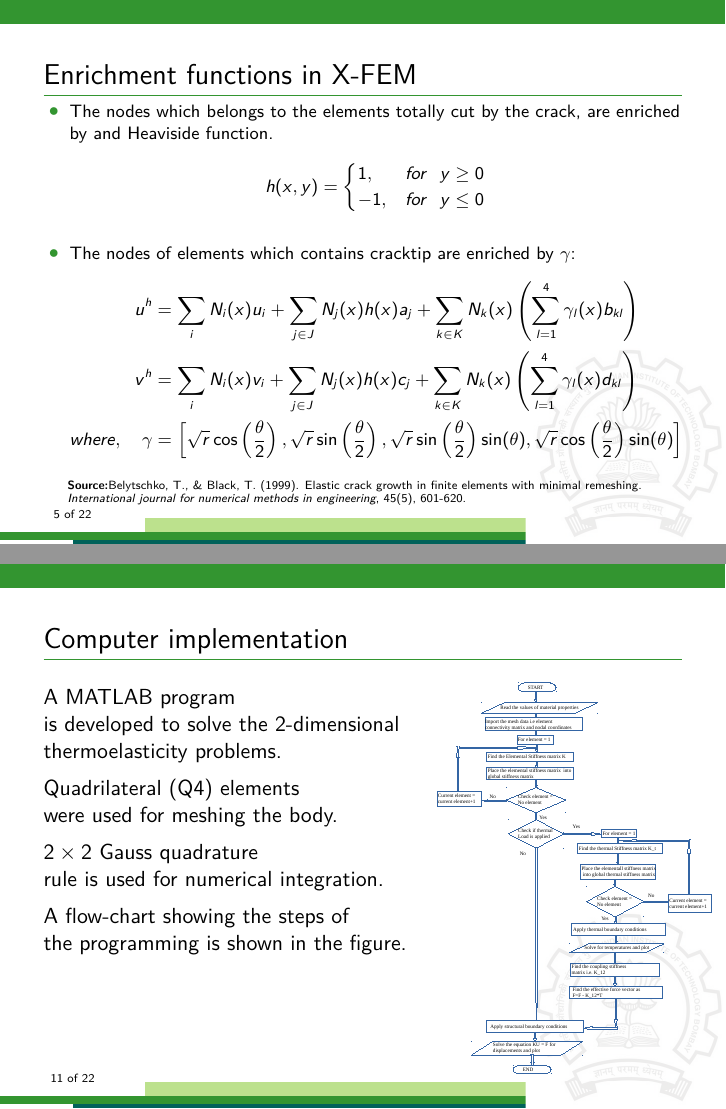
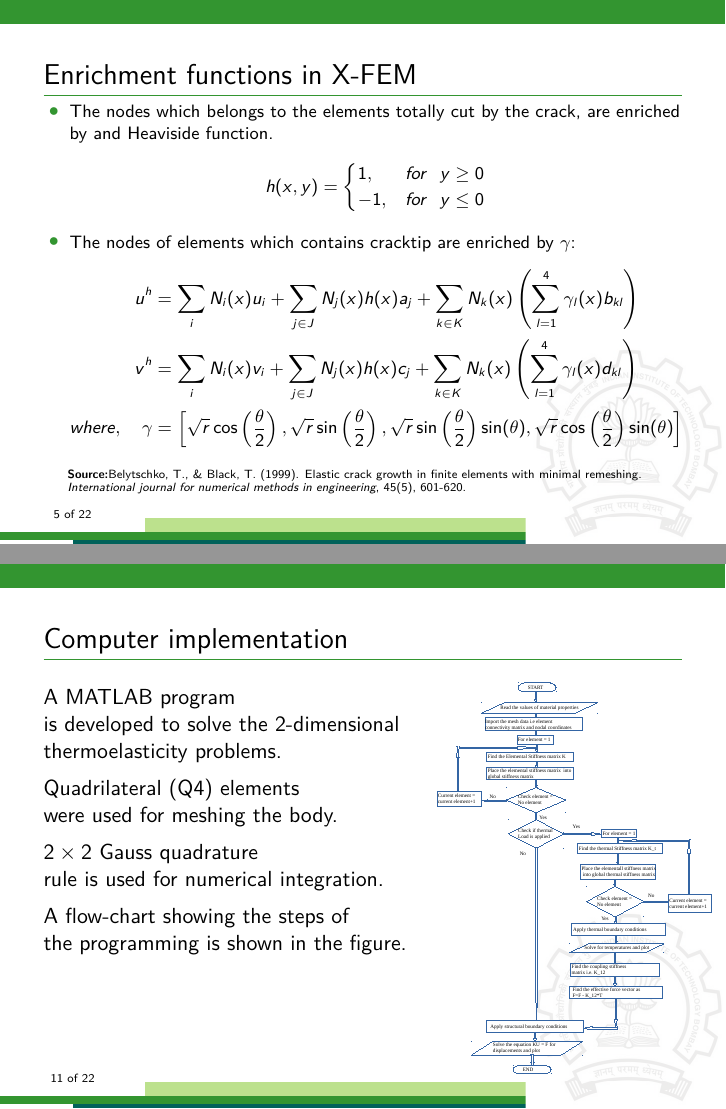
Before and after one commit to bharatb964/PPT, LaTeX slides (Main.tex): pages 21 and 51 of 94 before the commit and pages 5 and 11 of 22 after it, joined at a grey line. The pictures show the PDF file Main.pdf that the author committed with the source.

Commit message:
removed the animation and now total of 22 pages are there

```diff
--- a/Main.tex
+++ b/Main.tex
@@ -132,8 +132,8 @@
     \vspace{-.3cm}
      \footnotesize
     \begin{itemize}
- \onslide<2->       \item The nodes which belongs to the elements totally cut by the crack, are enriched by and Heaviside function.
-    $$h(x,y)=\begin{cases}1,&       for ~ ~ y\ge 0\\ -1,&       for~ ~ y\le 0\end{cases}$$\onslide<3->
+         \item The nodes which belongs to the elements totally cut by the crack, are enriched by and Heaviside function.
+    $$h(x,y)=\begin{cases}1,&       for ~ ~ y\ge 0\\ -1,&       for~ ~ y\le 0\end{cases}$$
 \item The nodes of elements which contains cracktip are enriched by $\gamma$:
      \footnotesize
     \begin{align*}
@@ -152,33 +152,33 @@
 %%%%%%%%%%%%%%%%%%%%%%%%%%%%%%%%%%%%%%%%%%%%%%%%%%%%%%%%%%%%%%%%%%%%%%%%
 \begin{frame}[t,fragile]{Objectives and work Done}
     \begin{itemize}
-       \onslide<2->  \item Objectives:
+          \item Objectives:
             \begin{itemize}
                     \footnotesize
-                \onslide<3-> \item To develop an Extended Finite Element Program for coupled thermoelastic fracture problems
-              \onslide<4->   \item To utilize the developed X-FEM Program in other fields which is governed by Laplace's equation i.e hydrogen diffusion
+                  \item To develop an Extended Finite Element Program for coupled thermoelastic fracture problems
+                  \item To utilize the developed X-FEM Program in other fields which is governed by Laplace's equation i.e hydrogen diffusion
                 \end{itemize}
-           \onslide<5->  \item Work Done:
+              \item Work Done:
     \begin{itemize}
                     \footnotesize
-      \onslide<6->  \item Finite Element Formulation of coupled thermoelasticity
-       \onslide<7-> \item Development of a MATLAB program for semi-coupled thermoelastic problems.
-   \onslide<8->     \item Patch tests to validate the developed FEM program.
-   \onslide<9->     \item Solution of various thermoelastic fracture problems and comparison with the analytical solutions.
-   \onslide<10->     \item Comparison between the results of FEM and X-FEM programs.
+         \item Finite Element Formulation of coupled thermoelasticity
+         \item Development of a MATLAB program for semi-coupled thermoelastic problems.
+         \item Patch tests to validate the developed FEM program.
+         \item Solution of various thermoelastic fracture problems and comparison with the analytical solutions.
+         \item Comparison between the results of FEM and X-FEM programs.
     \end{itemize}
     \end{itemize}
 \end{frame}
 %%%%%%%%%%%%%%%%%%%%%%%%%%%%%%%%%%%%%%%%%%%%%%%%%%%%%%%%%%%%%%%%%%%
 \begin{frame}[t,fragile]{Finite Element Formulation of Thermo-elasticity}
-\begin{itemize}\onslide<2->
-\item We have formulated the semi-coupled in which we neglected the effect of displacements on temperature field.\onslide<3->
+\begin{itemize}
+\item We have formulated the semi-coupled in which we neglected the effect of displacements on temperature field.
 \item In thermoelastic case the total strain is given as:
 \begin{align*}
     \varepsilon_{ij}&=\varepsilon_{ij}^{(M)}+\varepsilon_{ij}^{(T)}
     =\frac{1+\nu}{E}\sigma_{ij}-\frac{\nu}{E}\sigma_{kk}\delta_{ij}+\alpha(T-T_0)\delta_{ij}\nonumber
 \end{align*}
-\onslide<4->
+
 \item It can be inverted to get following stress-strain relationship:
     \footnotesize
 \begin{align*}
@@ -220,13 +220,13 @@
 \begin{frame}[t,fragile]{Weak Form Equations of Coupled Thermoelasticity}
     \vspace{-.4cm}
             \scriptsize
-      \onslide<2->  \begin{align*}
+         \begin{align*}
      -\int_{\Omega}^{}\left[ c_{11}\frac{\partial N_i}{\partial x}\frac{\partial N_j}{\partial x}u_j+c_{12}\frac{\partial N_i}{\partial x}\frac{\partial N_j}{\partial y}v_j\right]dxdy+\int_{\Omega}^{}\left[c_{66}\frac{\partial N_i}{\partial y}\frac{\partial N_j}{\partial y}u_jdxdy+\frac{\partial N_i}{\partial y}\frac{\partial N_j}{\partial x}v_j\right]dxdy\nonumber\\ -\int_{\Omega}^{}\frac{\partial N_i}{\partial x}\beta N_jT_j dxdy +\int_{\Omega}^{}N_if_x
      dxdy+\int_{\Gamma}^{}N_i\vec{t}dx=0\end{align*}
- \onslide<3->\begin{align*}
+  \begin{align*}
      -\int_{\Omega}^{}\left[ c_{11}\frac{\partial N_i}{\partial y}\frac{\partial N_j}{\partial y}v_j+c_{12}\frac{\partial N_i}{\partial y}\frac{\partial N_j}{\partial x}u_j\right]dxdy+\int_{\Omega}^{}\left[c_{66}\frac{\partial N_i}{\partial x}\frac{\partial N_j}{\partial x}v_jdxdy+\frac{\partial N_i}{\partial x}\frac{\partial N_j}{\partial y}u_j\right]dxdy\nonumber\\ -\int_{\Omega}^{}\frac{\partial N_i}{\partial y}\beta N_jT_j dxdy+\int_{\Omega}^{}N_if_y dxdy+\int_{\Gamma}^{}N_i\vec{t}dy=0
  \end{align*}
- \onslide<4->\begin{align*}
+  \begin{align*}
         k\int_{\Omega}\left( \frac{\partial N_i}{\partial x}\frac{\partial N_j}{\partial x}+\frac{\partial N_i}{\partial y}\frac{\partial N_j}{\partial y} \right)T_jdxdy-\int_{\Omega}^{}N_iN_jqdxdy=\int_{\Gamma}^{}N_i\bar{Q}ds& \end{align*}
 \end{frame}
 %%%%%%%%%%%%%%%%%%%%%%%%%%%%%%%%%%%%%%%%%%%%%%%%%%%%%%%%%%%%%%%%%%%
@@ -246,7 +246,7 @@
 \begin{Bmatrix}
     F\\ Q
 \end{Bmatrix}
-\end{align*}\onslide<3->
+\end{align*}
 Where,
 \vspace{-.2cm}
     \scriptsize
@@ -262,7 +262,7 @@ Where,
 \end{align*}
 \vspace{-.5cm}
 \end{itemize}
-    \scriptsize \onslide<4->
+    \scriptsize
 \begin{align*}
     [B]=\begin{bmatrix}
         \frac{\partial N_1}{\partial x}&0&\frac{\partial N_2}{\partial x}&0&\dots&\frac{\partial N_n}{\partial x}&0\\
@@ -287,9 +287,9 @@ $$
       \includegraphics[width=0.48\textwidth]{flow_chart.pdf}
   \end{center}
 \caption{Flowchart showing the steps of the FEM program}
-\end{wrapfigure}\onslide<2->
-A MATLAB program is developed to solve the 2-dimensional thermoelasticity problems.\\ \vspace{5pt}\onslide<3->
-Quadrilateral (Q4) elements were used for meshing the body. \\ \onslide<4->\vspace{5pt}  $2\times 2$ Gauss quadrature rule is used for numerical integration.\\ \onslide<5->\vspace{5pt}
+\end{wrapfigure}
+A MATLAB program is developed to solve the 2-dimensional thermoelasticity problems.\\ \vspace{5pt}
+Quadrilateral (Q4) elements were used for meshing the body. \\  \vspace{5pt}  $2\times 2$ Gauss quadrature rule is used for numerical integration.\\  \vspace{5pt}
 A flow-chart showing the steps of the programming is shown in the figure.
 
 \end{frame}
@@ -298,21 +298,21 @@ A flow-chart showing the steps of the programming is shown in the figure.
     \vspace{-.4cm}
     \footnotesize
  \begin{itemize}
-       \onslide<2->  \item A square plate is taken and meshed with 4 elements as shown in figure below.
-        \onslide<3->  \item Minimum number of essential boundary conditions is fixed to eliminate the rigid body motions
-     \onslide<4->     \item Loads are applied such that there is constant state of stress in the body
-      \onslide<5->    \item Numerical integration is performed using $2\times 2$ Gauss quadrature rule.
+          \item A square plate is taken and meshed with 4 elements as shown in figure below.
+           \item Minimum number of essential boundary conditions is fixed to eliminate the rigid body motions
+           \item Loads are applied such that there is constant state of stress in the body
+           \item Numerical integration is performed using $2\times 2$ Gauss quadrature rule.
     \end{itemize}
     \begin{figure}
     \vspace{.5cm}
 \begin{subfigure}{0.45\textwidth}
-    \centering \onslide<2->
+    \centering
     \includegraphics[scale=.25]{image1}
     \caption{\scriptsize Mesh Configuration }
 \end{subfigure}
 \begin{subfigure}{0.45\textwidth}
     \vspace{-.5cm}
-    \centering \onslide<6->
+    \centering
 \caption{\scriptsize Results of Patch Test 1}
 \scalebox{.5}{ \begin{tabular}{|c|c|c|c|c|}
 \hline
@@ -347,17 +347,17 @@ A flow-chart showing the steps of the programming is shown in the figure.
     \vspace{-.4cm}
     \footnotesize
  \begin{itemize}
-    \onslide<2->  \item Another patch test is performed on a plate with 5 element mesh and solved and results are tabulated as shown below
-  \onslide<3->    \item The $2\times 2$ quadrature rule is used for numerical integration
+       \item Another patch test is performed on a plate with 5 element mesh and solved and results are tabulated as shown below
+       \item The $2\times 2$ quadrature rule is used for numerical integration
     \end{itemize}
     \begin{figure}
 \begin{subfigure}{0.45\textwidth}
     \centering
-  \onslide<2->   \includegraphics[scale=.2]{image2}
+      \includegraphics[scale=.2]{image2}
     \caption{\scriptsize Mesh Configuration }
 \end{subfigure}
 \begin{subfigure}{0.45\textwidth}
-     \centering\onslide<4->
+     \centering
 \caption{\scriptsize Results of Patch Test 2}
  \scalebox{.5}{\begin{tabular}{|c|c|c|c|c|}
 \hline
@@ -525,15 +525,15 @@ A flow-chart showing the steps of the programming is shown in the figure.
         \centering
         \hspace{22pt}
         \begin{subfigure}{.3\textwidth}
-      \onslide<2->  {     \includegraphics[scale=.20]{3.png}}
+         {     \includegraphics[scale=.20]{3.png}}
     \end{subfigure}
     \begin{subfigure}{.3\textwidth}
       { \vspace{10pt}
-   \onslide<3->  \includegraphics[scale=.20]{4.png}}
+      \includegraphics[scale=.20]{4.png}}
     \end{subfigure}
     \begin{subfigure}{.3\textwidth}
     {    \vspace{-10pt}
- \onslide<4-> \includegraphics[scale=.20]{5.png}}
+   \includegraphics[scale=.20]{5.png}}
         \vspace{-10pt}
     \end{subfigure}
     \end{figure}
@@ -607,12 +607,12 @@ Method used& $\% \ Error= \{K_{theoretical}-K_{numerical}/K_{theoretical}\}\time
     \vspace{-.2cm}
     \footnotesize
 \begin{itemize}
-    \onslide<2->     \item A \textbf{FEM program} is developed for Thermo-elastci Fracture problems based on \textbf{semi-coupled formulation} and \textbf{patch tests} were performed to validate the program.
-    \onslide<3->   \item It is shown that when solving fracture problems with traditional FEM program, solutions are \textbf{not accurate} around the crack tip
-    \onslide<4->    \item Same problem is solved in an X-FEM program developed by parnaik to show that the \textbf{solution improves} drastically when using X-FEM
-    \onslide<5->   \item The Extended Finite Element enrichments will be applied to both displacement and temperature fields of thermoelasticity program in stage 2 of the project
-    \onslide<6->    \item \textbf{Q8 elements} will be applied in our program to solve curved boundary problems.
-    \onslide<7->    \item As the \textbf{hydrogen diffusion} problems governed by Laplace's equation same as thermoelastic problems, we will modify the X-FEM program to solve these problems.
+          \item A \textbf{FEM program} is developed for Thermo-elastci Fracture problems based on \textbf{semi-coupled formulation} and \textbf{patch tests} were performed to validate the program.
+        \item It is shown that when solving fracture problems with traditional FEM program, solutions are \textbf{not accurate} around the crack tip
+         \item Same problem is solved in an X-FEM program developed by parnaik to show that the \textbf{solution improves} drastically when using X-FEM
+        \item The Extended Finite Element enrichments will be applied to both displacement and temperature fields of thermoelasticity program in stage 2 of the project
+         \item \textbf{Q8 elements} will be applied in our program to solve curved boundary problems.
+         \item As the \textbf{hydrogen diffusion} problems governed by Laplace's equation same as thermoelastic problems, we will modify the X-FEM program to solve these problems.
     \end{itemize}
 \end{frame}
 %%%%%%%%%%%%%%%%%%%%%%%%%%%%%%%%%%%%%%%%%%%%%%%%%%%%%%%%%%%%%%%%%
```
Also changed, not shown: Main.pdf, Main.tex (84 more changed lines), 5 other files.
